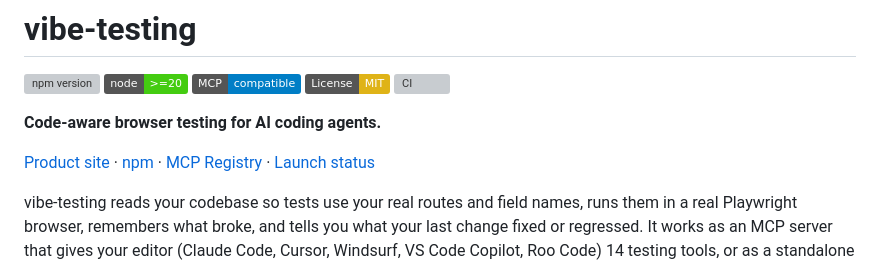
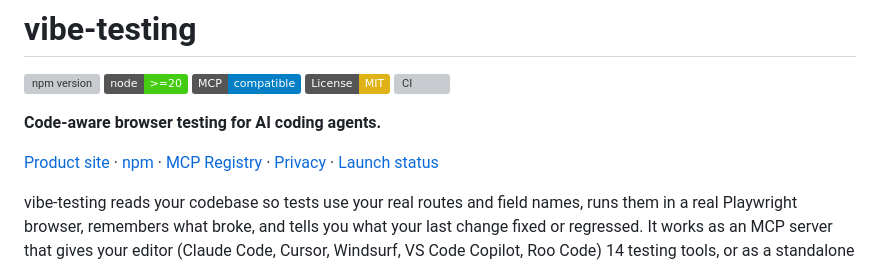
Before and after one commit to AishwaryShrivastav/vibe-testing, a Markdown page: README.md, the part around the change. Rendered like a GitHub page; badges without logos; grey boxes are pictures that could not be loaded.

Commit message:
Document local test data and privacy controls

```diff
--- a/README.md
+++ b/README.md
@@ -8,7 +8,7 @@
 
 **Code-aware browser testing for AI coding agents.**
 
-[Product site](https://vibetesting.tfgstudio.com/) · [npm](https://www.npmjs.com/package/vibe-testing) · [MCP Registry](https://registry.modelcontextprotocol.io/?q=io.github.AishwaryShrivastav%2Fvibe-testing) · [Launch status](https://github.com/AishwaryShrivastav/vibe-testing/blob/main/docs/distribution/launch-status.md)
+[Product site](https://testing.tfgstudio.com/) · [npm](https://www.npmjs.com/package/vibe-testing) · [MCP Registry](https://registry.modelcontextprotocol.io/?q=io.github.AishwaryShrivastav%2Fvibe-testing) · [Privacy](PRIVACY.md) · [Launch status](https://github.com/AishwaryShrivastav/vibe-testing/blob/main/docs/distribution/launch-status.md)
 
 vibe-testing reads your codebase so tests use your real routes and field names, runs them in a real Playwright browser, remembers what broke, and tells you what your last change fixed or regressed. It works as an MCP server that gives your editor (Claude Code, Cursor, Windsurf, VS Code Copilot, Roo Code) 14 testing tools, or as a standalone CLI.
 
```
Also changed, not shown: PRIVACY.md (added, +17 -0 lines).
